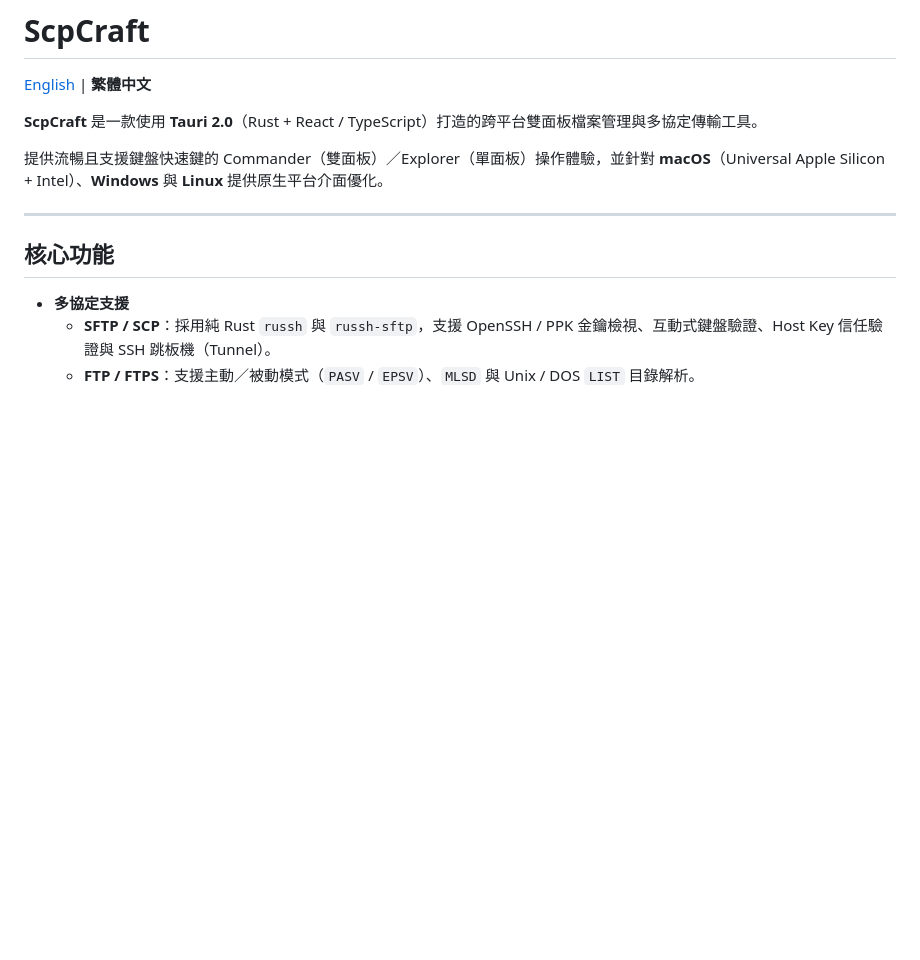
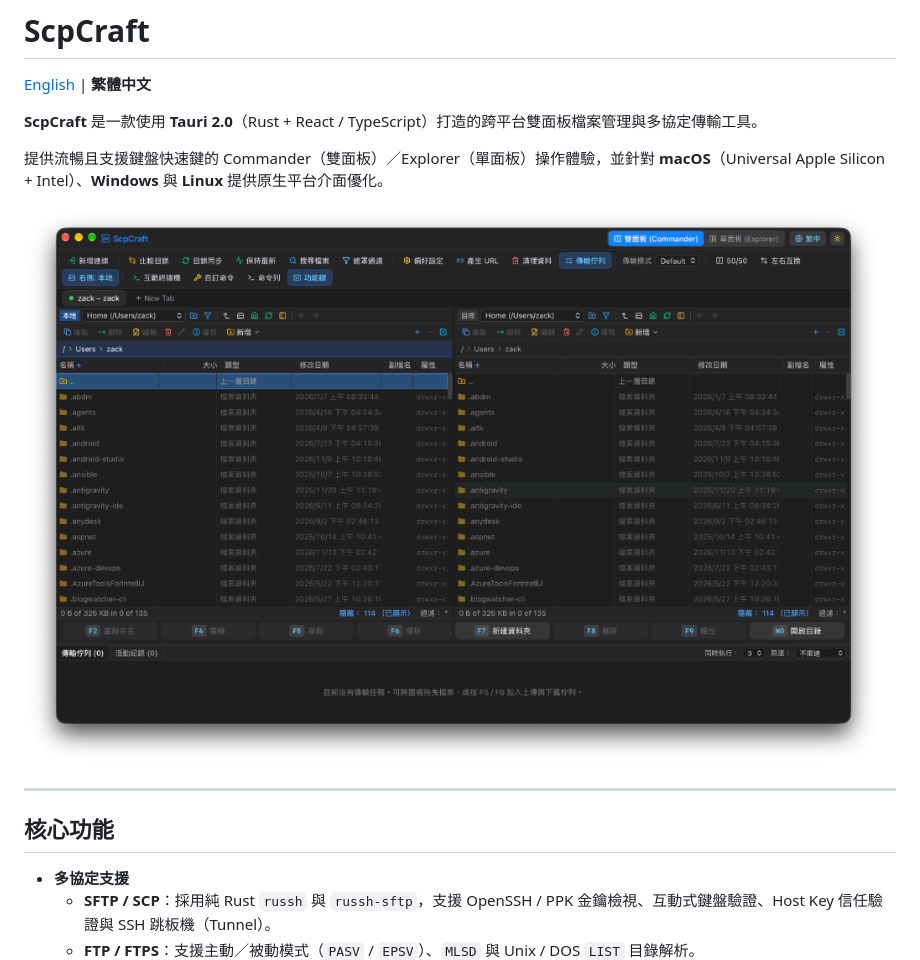
Before and after one commit to zack709/ScpCraft, a Markdown page: README_zhTW.md, the part around the change. Rendered like a GitHub page; pictures changed too: docs/screenshots/scpcraft-commander-zhTW.png (added); blank space fills up the shorter version.

Commit message:
docs: add Commander screenshots to README and README_zhTW

```diff
--- a/README_zhTW.md
+++ b/README_zhTW.md
@@ -5,6 +5,8 @@
 **ScpCraft** 是一款使用 **Tauri 2.0**（Rust + React / TypeScript）打造的跨平台雙面板檔案管理與多協定傳輸工具。
 
 提供流暢且支援鍵盤快速鍵的 Commander（雙面板）／Explorer（單面板）操作體驗，並針對 **macOS**（Universal Apple Silicon + Intel）、**Windows** 與 **Linux** 提供原生平台介面優化。
+
+![ScpCraft 雙面板 Commander 介面](docs/screenshots/scpcraft-commander-zhTW.png)
 
 ---
 
```
Also changed, not shown: README.md (+2 -0 lines), docs/screenshots/scpcraft-commander.png (added).
